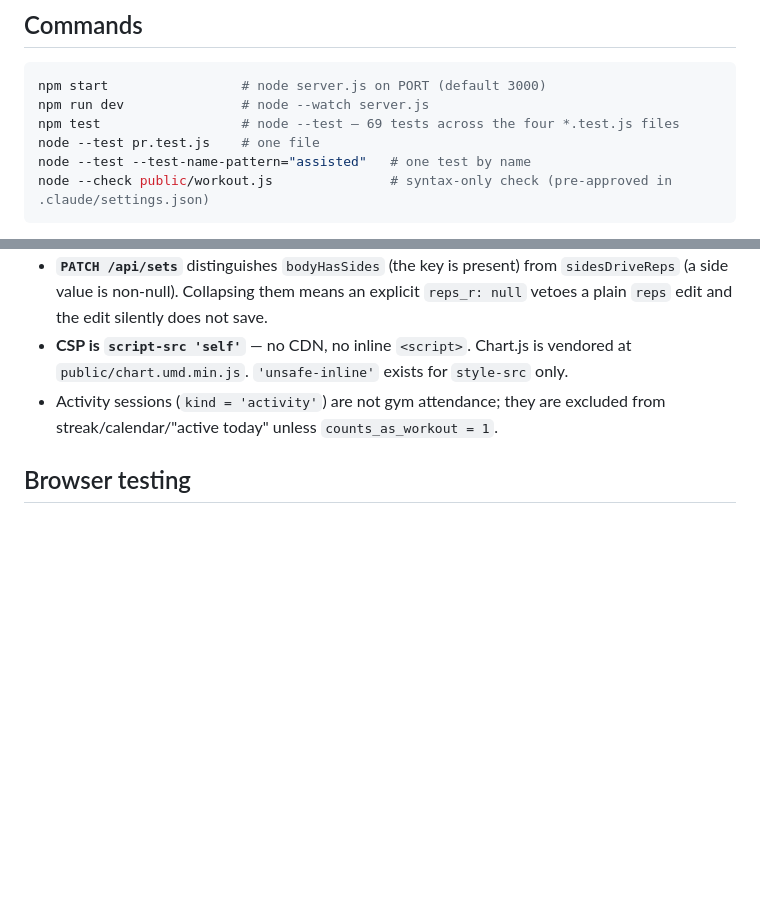
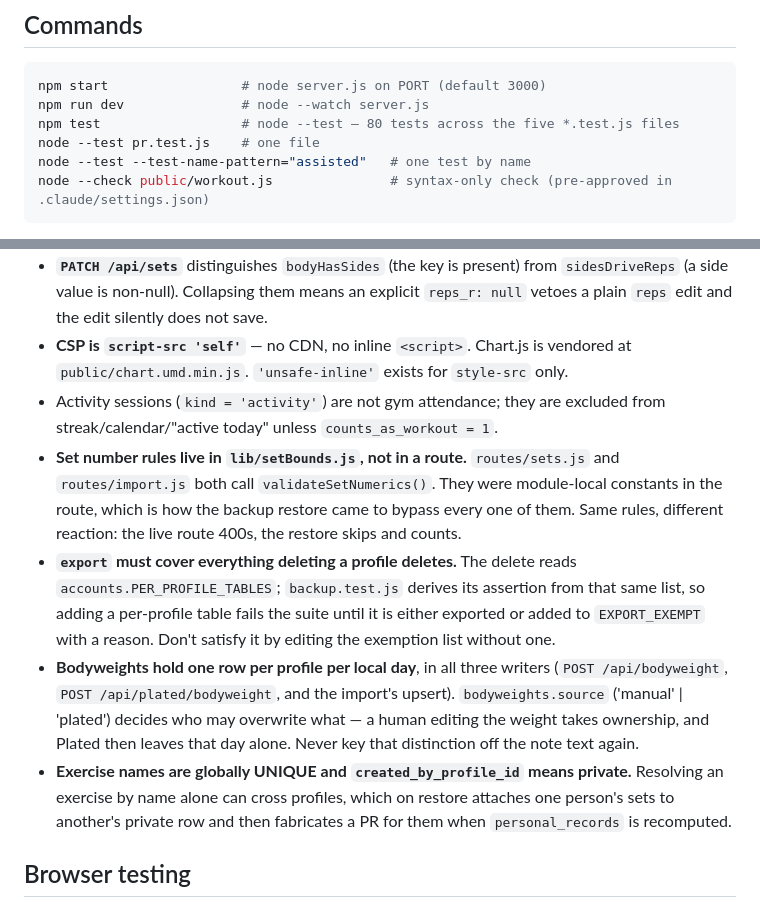
Before and after one commit to jirapat22/ironlog, a Markdown page: CLAUDE.md, 2 parts joined by grey strips. GitHub-like rendering; blank space fills up the shorter version.

````diff
--- a/CLAUDE.md
+++ b/CLAUDE.md
@@ -7,7 +7,7 @@ This file provides guidance to Claude Code (claude.ai/code) when working with co
 ```bash
 npm start                 # node server.js on PORT (default 3000)
 npm run dev               # node --watch server.js
-npm test                  # node --test — 69 tests across the four *.test.js files
+npm test                  # node --test — 80 tests across the five *.test.js files
 node --test pr.test.js    # one file
 node --test --test-name-pattern="assisted"   # one test by name
 node --check public/workout.js               # syntax-only check (pre-approved in .claude/settings.json)
@@ -80,6 +80,10 @@ These are the ones where a locally correct change breaks something held elsewher
 - **`PATCH /api/sets`** distinguishes `bodyHasSides` (the key is present) from `sidesDriveReps` (a side value is non-null). Collapsing them means an explicit `reps_r: null` vetoes a plain `reps` edit and the edit silently does not save.
 - **CSP is `script-src 'self'`** — no CDN, no inline `<script>`. Chart.js is vendored at `public/chart.umd.min.js`. `'unsafe-inline'` exists for `style-src` only.
 - Activity sessions (`kind = 'activity'`) are not gym attendance; they are excluded from streak/calendar/"active today" unless `counts_as_workout = 1`.
+- **Set number rules live in `lib/setBounds.js`, not in a route.** `routes/sets.js` and `routes/import.js` both call `validateSetNumerics()`. They were module-local constants in the route, which is how the backup restore came to bypass every one of them. Same rules, different reaction: the live route 400s, the restore skips and counts.
+- **`export` must cover everything deleting a profile deletes.** The delete reads `accounts.PER_PROFILE_TABLES`; `backup.test.js` derives its assertion from that same list, so adding a per-profile table fails the suite until it is either exported or added to `EXPORT_EXEMPT` with a reason. Don't satisfy it by editing the exemption list without one.
+- **Bodyweights hold one row per profile per local day**, in all three writers (`POST /api/bodyweight`, `POST /api/plated/bodyweight`, and the import's upsert). `bodyweights.source` ('manual' | 'plated') decides who may overwrite what — a human editing the weight takes ownership, and Plated then leaves that day alone. Never key that distinction off the note text again.
+- **Exercise names are globally UNIQUE and `created_by_profile_id` means private.** Resolving an exercise by name alone can cross profiles, which on restore attaches one person's sets to another's private row and then fabricates a PR for them when `personal_records` is recomputed.
 
 ## Browser testing
 
````
Also changed, not shown: ARCHITECTURE.md (+8 -4 lines), README.md (+4 -2 lines).
